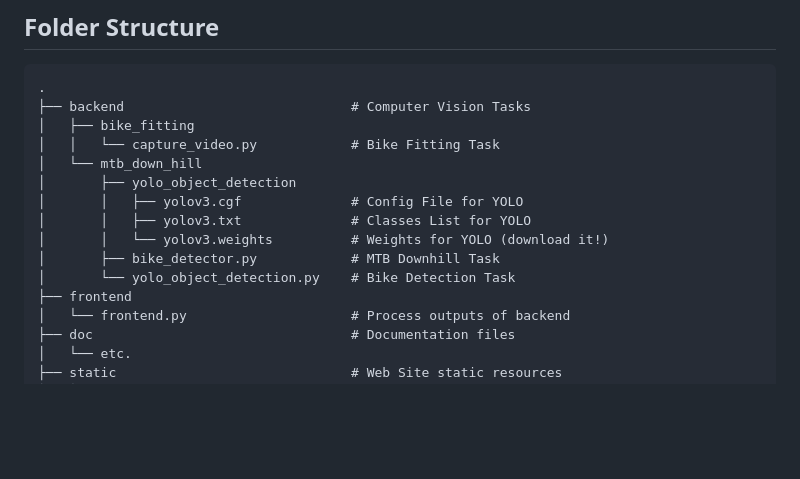
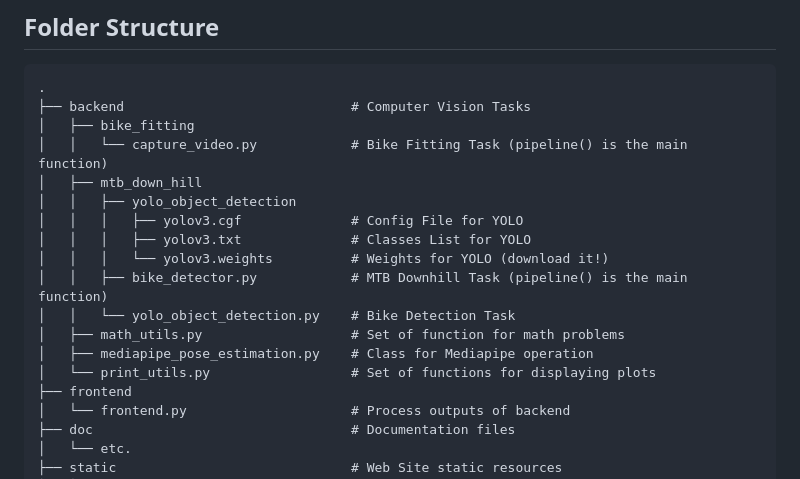
Before and after one commit to AndreaBe99/computer-vision-project, a Markdown page: README.md, the part around the change. Drawn GitHub-style; blank space fills up the shorter version.

Commit message:
Add last version of folder organization

```diff
--- a/README.md
+++ b/README.md
@@ -38,14 +38,17 @@ I decided to use mediapipe because in addition to the Pose Estimation it is also
 .
 ├── backend                             # Computer Vision Tasks
 │   ├── bike_fitting
-│   │   └── capture_video.py            # Bike Fitting Task
-│   └── mtb_down_hill
-│       ├── yolo_object_detection
-│       │   ├── yolov3.cgf              # Config File for YOLO
-│       │   ├── yolov3.txt              # Classes List for YOLO
-│       │   └── yolov3.weights          # Weights for YOLO (download it!)
-│       ├── bike_detector.py            # MTB Downhill Task
-│       └── yolo_object_detection.py    # Bike Detection Task
+│   │   └── capture_video.py            # Bike Fitting Task (pipeline() is the main function)
+│   ├── mtb_down_hill
+│   │   ├── yolo_object_detection
+│   │   │   ├── yolov3.cgf              # Config File for YOLO
+│   │   │   ├── yolov3.txt              # Classes List for YOLO
+│   │   │   └── yolov3.weights          # Weights for YOLO (download it!)
+│   │   ├── bike_detector.py            # MTB Downhill Task (pipeline() is the main function)
+│   │   └── yolo_object_detection.py    # Bike Detection Task
+│   ├── math_utils.py                   # Set of function for math problems
+│   ├── mediapipe_pose_estimation.py    # Class for Mediapipe operation
+│   └── print_utils.py                  # Set of functions for displaying plots
 ├── frontend
 │   └── frontend.py                     # Process outputs of backend
 ├── doc                                 # Documentation files
```
